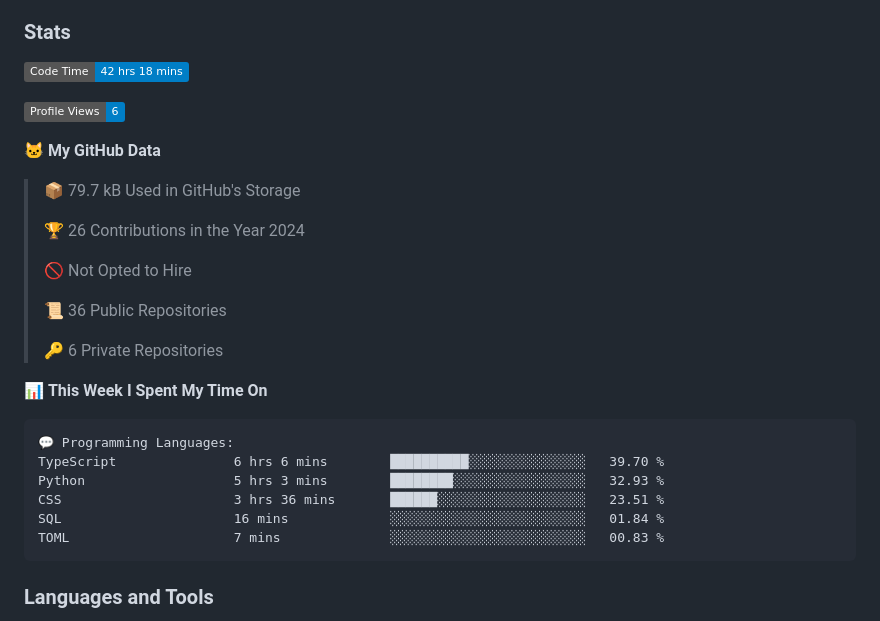
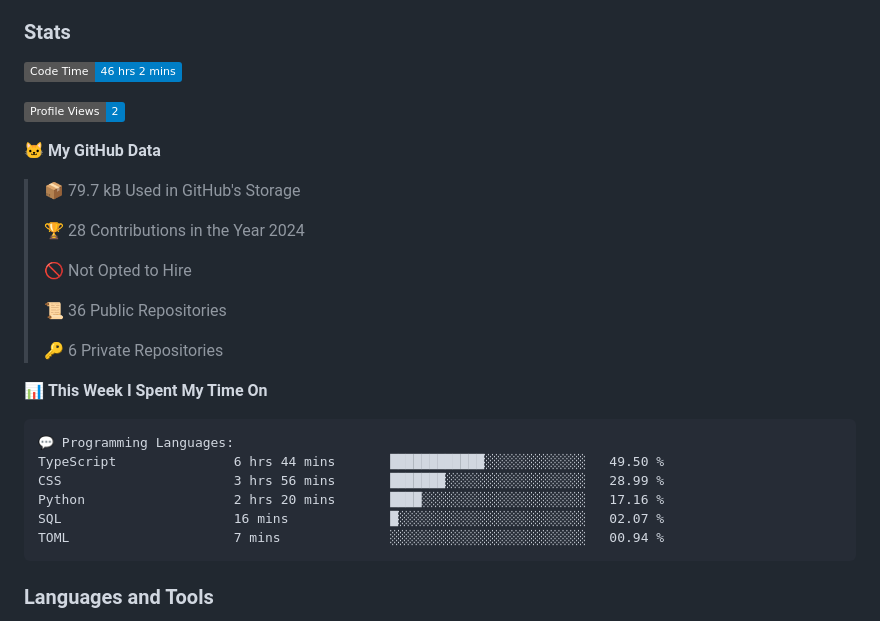
Before and after one commit to DevArtech/devartech, a Markdown page: README.md, the part around the change. GitHub-like rendering; badges without logos.

Commit message:
Updated with Dev Metrics

````diff
--- a/README.md
+++ b/README.md
@@ -10,15 +10,15 @@
 
 ### Stats
 <!--START_SECTION:waka-->
-![Code Time](http://img.shields.io/badge/Code%20Time-42%20hrs%2018%20mins-blue)
+![Code Time](http://img.shields.io/badge/Code%20Time-46%20hrs%202%20mins-blue)
 
-![Profile Views](http://img.shields.io/badge/Profile%20Views-6-blue)
+![Profile Views](http://img.shields.io/badge/Profile%20Views-2-blue)
 
 **🐱 My GitHub Data**
 
 > 📦 79.7 kB Used in GitHub's Storage
  >
-> 🏆 26 Contributions in the Year 2024
+> 🏆 28 Contributions in the Year 2024
  >
 > 🚫 Not Opted to Hire
  >
@@ -30,11 +30,11 @@
 
 ```text
 💬 Programming Languages:
-TypeScript               6 hrs 6 mins        ██████████░░░░░░░░░░░░░░░   39.70 %
-Python                   5 hrs 3 mins        ████████░░░░░░░░░░░░░░░░░   32.93 %
-CSS                      3 hrs 36 mins       ██████░░░░░░░░░░░░░░░░░░░   23.51 %
-SQL                      16 mins             ░░░░░░░░░░░░░░░░░░░░░░░░░   01.84 %
-TOML                     7 mins              ░░░░░░░░░░░░░░░░░░░░░░░░░   00.83 %
+TypeScript               6 hrs 44 mins       ████████████░░░░░░░░░░░░░   49.50 %
+CSS                      3 hrs 56 mins       ███████░░░░░░░░░░░░░░░░░░   28.99 %
+Python                   2 hrs 20 mins       ████░░░░░░░░░░░░░░░░░░░░░   17.16 %
+SQL                      16 mins             █░░░░░░░░░░░░░░░░░░░░░░░░   02.07 %
+TOML                     7 mins              ░░░░░░░░░░░░░░░░░░░░░░░░░   00.94 %
 ```
 
 
````
